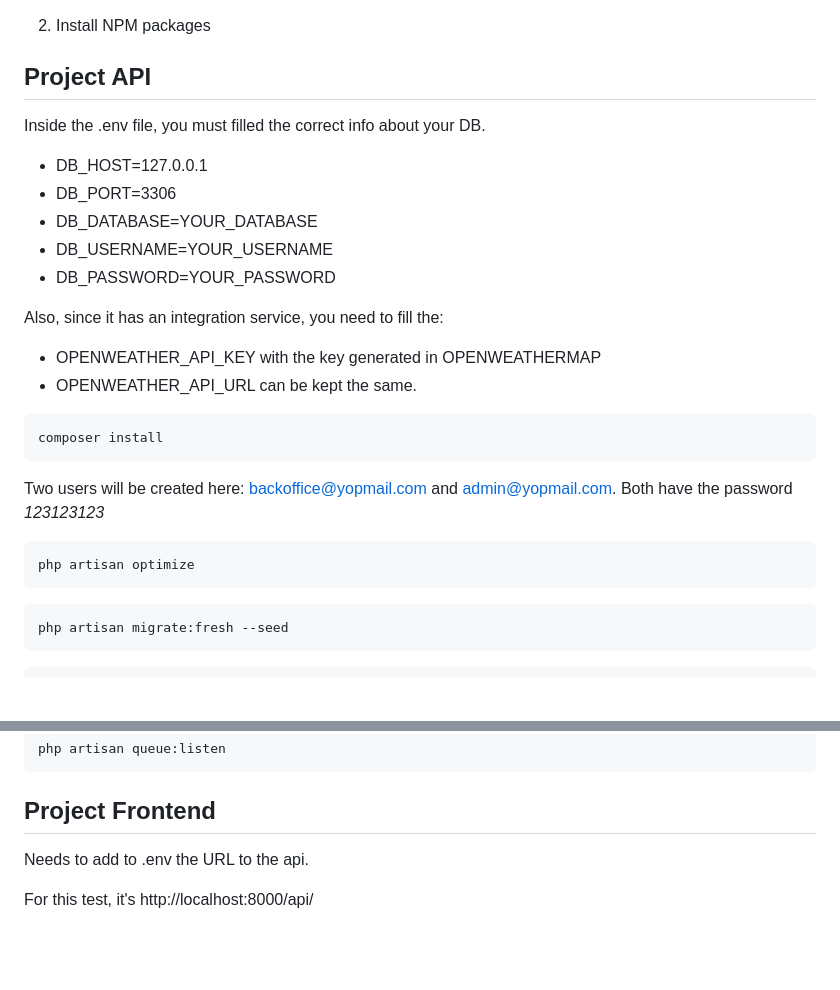
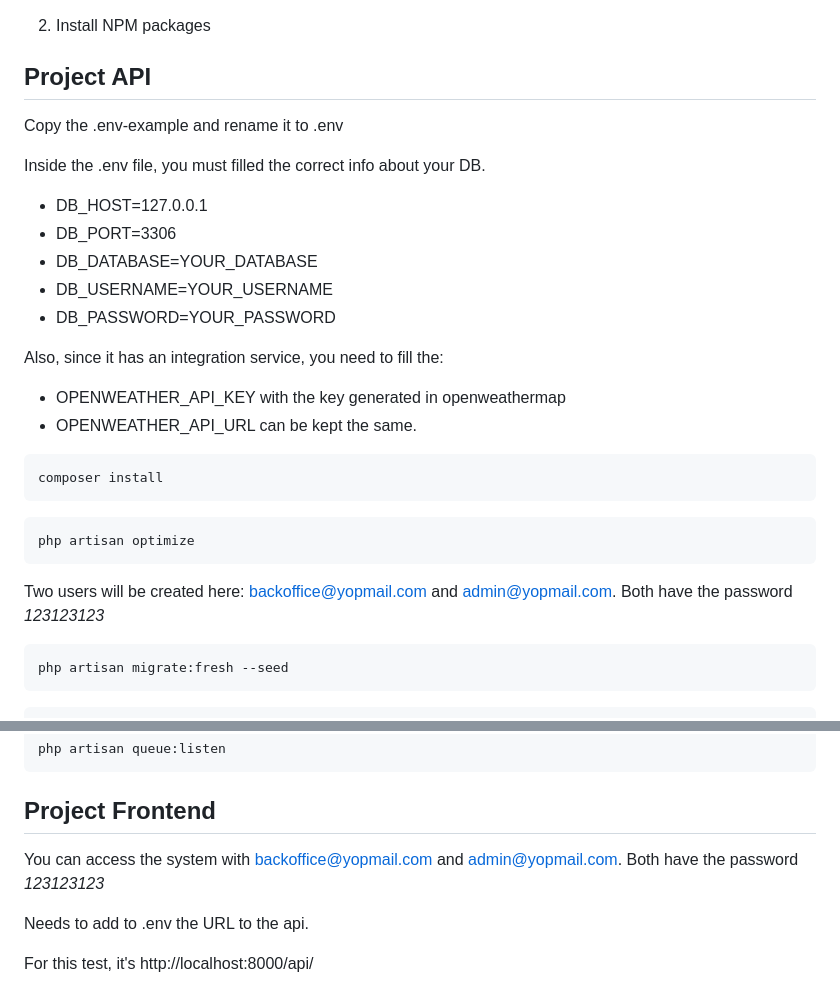
Before and after one commit to andreattamatheus/weatherApp, a Markdown page: README.md, 2 parts joined by grey strips. Rendered like a GitHub page; blank space fills up the shorter version.

Commit message:
Refactor README.md to update API configuration and remove unnecessary content

````diff
--- a/README.md
+++ b/README.md
@@ -71,6 +71,8 @@ This is an example of how to list things you need to use the software and how to
 
 ## Project API
 
+Copy the .env-example and rename it to .env
+
 Inside the .env file, you must filled the correct info about your DB.
 
 -   DB_HOST=127.0.0.1
@@ -81,18 +83,18 @@ Inside the .env file, you must filled the correct info about your DB.
 
 Also, since it has an integration service, you need to fill the:
 
--   OPENWEATHER_API_KEY with the key generated in OPENWEATHERMAP
+-   OPENWEATHER_API_KEY with the key generated in openweathermap
 -   OPENWEATHER_API_URL can be kept the same.
 
 ```
 composer install
 ```
 
-Two users will be created here: backoffice@yopmail.com and admin@yopmail.com. Both have the password _123123123_
-
 ```
 php artisan optimize
 ```
+
+Two users will be created here: backoffice@yopmail.com and admin@yopmail.com. Both have the password _123123123_
 
 ```
 php artisan migrate:fresh --seed
@@ -129,6 +131,8 @@ php artisan queue:listen
 ```
 
 ## Project Frontend
+
+You can access the system with backoffice@yopmail.com and admin@yopmail.com. Both have the password _123123123_
 
 Needs to add to .env the URL to the api.
 
````
